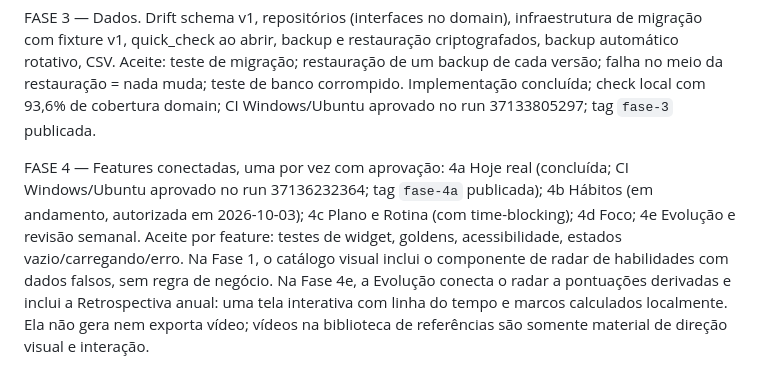
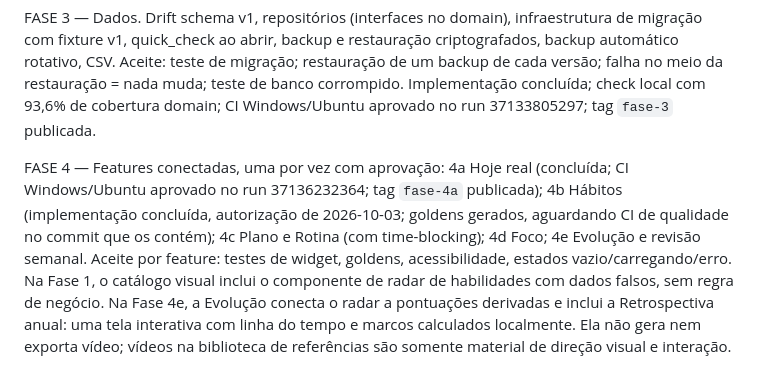
Before and after one commit to danielcdesk/flowstate-2, a Markdown page: docs/ROADMAP.md, the part around the change. GitHub-like rendering.

```diff
--- a/docs/ROADMAP.md
+++ b/docs/ROADMAP.md
@@ -10,7 +10,7 @@ FASE 2 — Domínio (Dart puro, sem UI, sem banco). Tudo do BRIEF em lib/domain
 
 FASE 3 — Dados. Drift schema v1, repositórios (interfaces no domain), infraestrutura de migração com fixture v1, quick_check ao abrir, backup e restauração criptografados, backup automático rotativo, CSV. Aceite: teste de migração; restauração de um backup de cada versão; falha no meio da restauração = nada muda; teste de banco corrompido. Implementação concluída; check local com 93,6% de cobertura domain; CI Windows/Ubuntu aprovado no run 37133805297; tag `fase-3` publicada.
 
-FASE 4 — Features conectadas, uma por vez com aprovação: 4a Hoje real (concluída; CI Windows/Ubuntu aprovado no run 37136232364; tag `fase-4a` publicada); 4b Hábitos (em andamento, autorizada em 2026-10-03); 4c Plano e Rotina (com time-blocking); 4d Foco; 4e Evolução e revisão semanal. Aceite por feature: testes de widget, goldens, acessibilidade, estados vazio/carregando/erro.
+FASE 4 — Features conectadas, uma por vez com aprovação: 4a Hoje real (concluída; CI Windows/Ubuntu aprovado no run 37136232364; tag `fase-4a` publicada); 4b Hábitos (implementação concluída, autorização de 2026-10-03; goldens gerados, aguardando CI de qualidade no commit que os contém); 4c Plano e Rotina (com time-blocking); 4d Foco; 4e Evolução e revisão semanal. Aceite por feature: testes de widget, goldens, acessibilidade, estados vazio/carregando/erro.
  Na Fase 1, o catálogo visual inclui o componente de radar de habilidades com dados falsos, sem regra de negócio. Na Fase 4e, a Evolução conecta o radar a pontuações derivadas e inclui a Retrospectiva anual: uma tela interativa com linha do tempo e marcos calculados localmente. Ela não gera nem exporta vídeo; vídeos na biblioteca de referências são somente material de direção visual e interação.
 
 FASE 5 — Notificações locais (permissão em contexto, canais no Android, gatilhos por horário local, reagendar ao editar e reiniciar, sem alarme exato) e Treinos.
```
Also changed, not shown: docs/STATE.md (+1 -1 lines).
